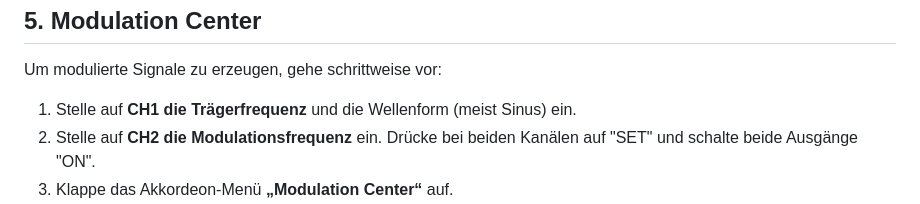
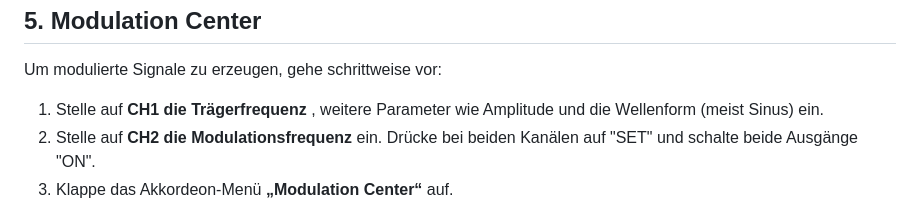
Before and after one commit to katzenjens/fy6900commander, a Markdown page: anleitung.md, the part around the change. GitHub-like rendering.

Commit message:
Update anleitung.md
Infos hinzugefügt

```diff
--- a/anleitung.md
+++ b/anleitung.md
@@ -75,7 +75,7 @@ Die empfohlene Vorgehensweise ist: Zuerst die gewünschte Wellenform (Wave) ausw
 
 Um modulierte Signale zu erzeugen, gehe schrittweise vor:
 
-1.  Stelle auf **CH1 die Trägerfrequenz** und die Wellenform (meist Sinus) ein.
+1.  Stelle auf **CH1 die Trägerfrequenz** , weitere Parameter wie Amplitude und die Wellenform (meist Sinus) ein.
 2.  Stelle auf **CH2 die Modulationsfrequenz** ein. Drücke bei beiden Kanälen auf "SET" und schalte beide Ausgänge "ON".
 3.  Klappe das Akkordeon-Menü **„Modulation Center“** auf.
 4.  Arbeite dich von links nach rechts durch: **1\. Mode** -\> **2\. Source** -\> **3\. Parameters**.
```
